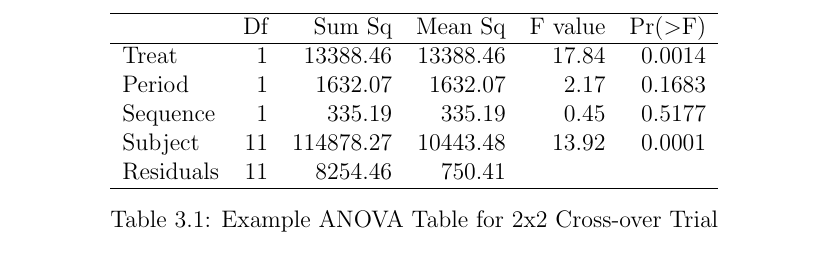
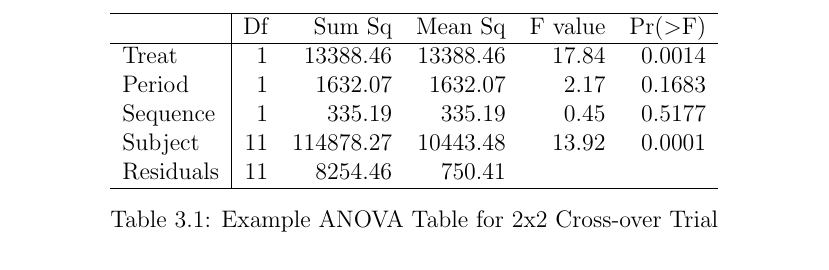
Before and after one commit to jules-collard/Analysis-of-Crossover-Trials, a LaTeX thesis (report/Report.tex, which reads report/tables/anovaTable.tex): part of page 16 of 20, cut so that both start at the same text. Compiled offline with pdfLaTeX; a LaTeX package or settings file that is missing is left out.

Commit message:
Updates from Overleaf

```diff
--- a/report/tables/anovaTable.tex
+++ b/report/tables/anovaTable.tex
@@ -2,7 +2,7 @@
 % Mon Aug  5 21:43:37 2024
 \begin{table}[ht]
 \centering
-\begin{tabular}{lrrrrr}
+\begin{tabular}{l|rrrrr}
   \hline
  & Df & Sum Sq & Mean Sq & F value & Pr($>$F) \\
   \hline
```
